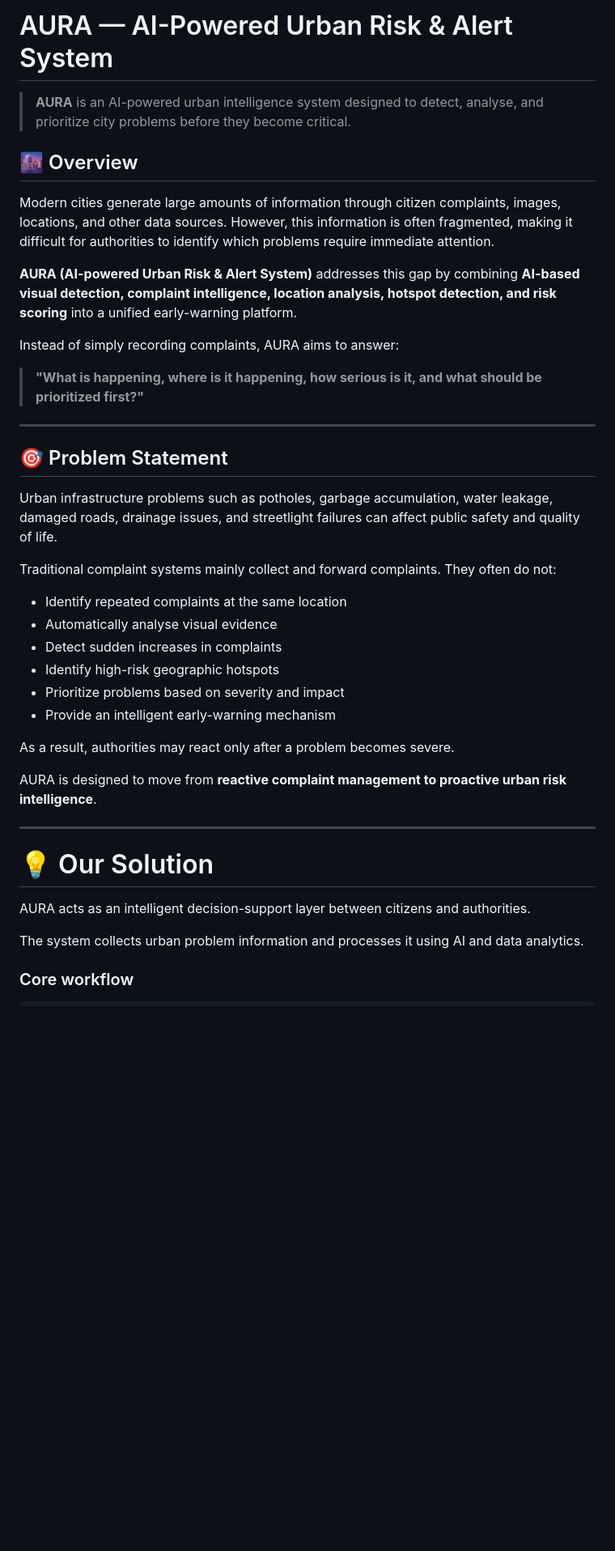
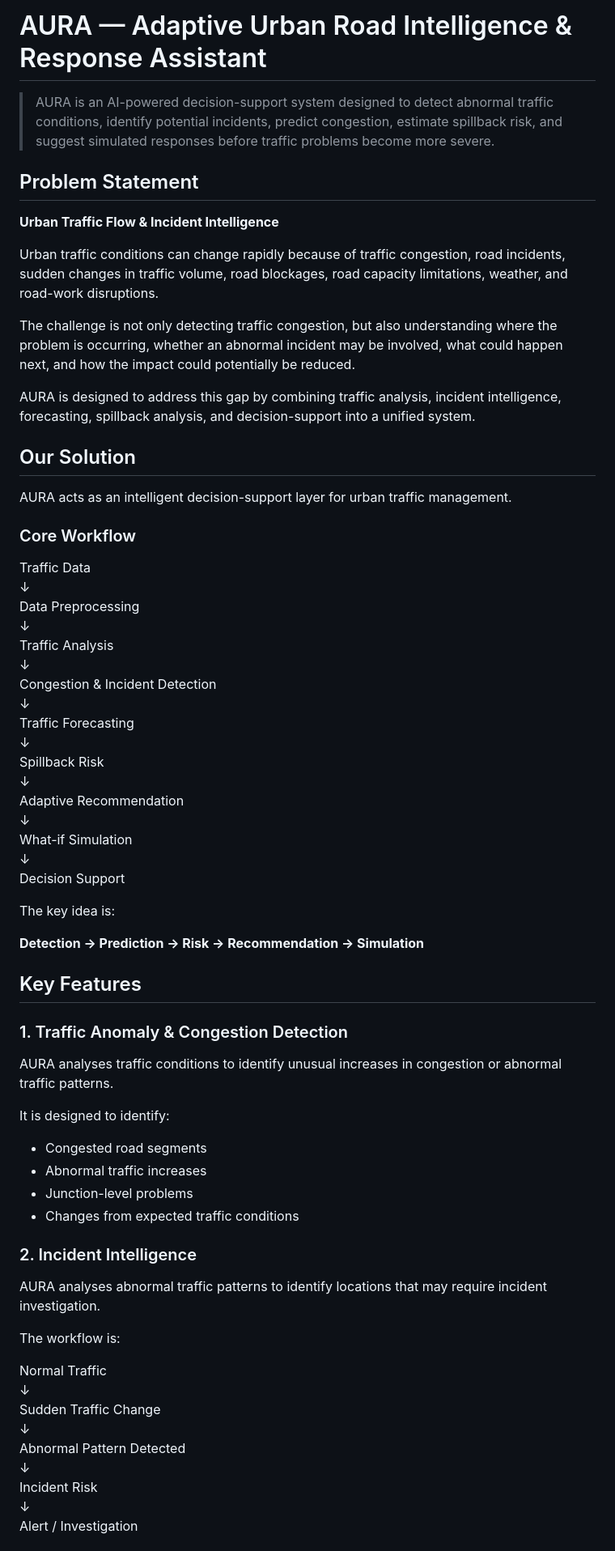
Before and after one commit to nagarurihemasree-arch/AURA-Traffic-Intelligence, a Markdown page: README.md, the part around one of its changes. Shown at 81% size. Drawn GitHub-style; blank space fills up the shorter version.

```diff
--- a/README.md
+++ b/README.md
@@ -1,42 +1,71 @@
-# AURA — AI-Powered Urban Risk & Alert System
+# AURA — Adaptive Urban Road Intelligence & Response Assistant
 
-> **AURA** is an AI-powered urban intelligence system designed to detect, analyse, and prioritize city problems before they become critical.
+> AURA is an AI-powered decision-support system designed to detect abnormal traffic conditions, identify potential incidents, predict congestion, estimate spillback risk, and suggest simulated responses before traffic problems become more severe.
 
-## 🌆 Overview
+## Problem Statement
 
-Modern cities generate large amounts of information through citizen complaints, images, locations, and other data sources. However, this information is often fragmented, making it difficult for authorities to identify which problems require immediate attention.
+**Urban Traffic Flow & Incident Intelligence**
 
-**AURA (AI-powered Urban Risk & Alert System)** addresses this gap by combining **AI-based visual detection, complaint intelligence, location analysis, hotspot detection, and risk scoring** into a unified early-warning platform.
+Urban traffic conditions can change rapidly because of traffic congestion, road incidents, sudden changes in traffic volume, road blockages, road capacity limitations, weather, and road-work disruptions.
 
-Instead of simply recording complaints, AURA aims to answer:
+The challenge is not only detecting traffic congestion, but also understanding where the problem is occurring, whether an abnormal incident may be involved, what could happen next, and how the impact could potentially be reduced.
 
-> **"What is happening, where is it happening, how serious is it, and what should be prioritized first?"**
+AURA is designed to address this gap by combining traffic analysis, incident intelligence, forecasting, spillback analysis, and decision-support into a unified system.
 
----
+## Our Solution
 
-## 🎯 Problem Statement
+AURA acts as an intelligent decision-support layer for urban traffic management.
 
-Urban infrastructure problems such as potholes, garbage accumulation, water leakage, damaged roads, drainage issues, and streetlight failures can affect public safety and quality of life.
+### Core Workflow
 
-Traditional complaint systems mainly collect and forward complaints. They often do not:
+Traffic Data
+↓
+Data Preprocessing
+↓
+Traffic Analysis
+↓
+Congestion & Incident Detection
+↓
+Traffic Forecasting
+↓
+Spillback Risk
+↓
+Adaptive Recommendation
+↓
+What-if Simulation
+↓
+Decision Support
 
-* Identify repeated complaints at the same location
-* Automatically analyse visual evidence
-* Detect sudden increases in complaints
-* Identify high-risk geographic hotspots
-* Prioritize problems based on severity and impact
-* Provide an intelligent early-warning mechanism
+The key idea is:
 
-As a result, authorities may react only after a problem becomes severe.
+**Detection → Prediction → Risk → Recommendation → Simulation**
 
-AURA is designed to move from **reactive complaint management to proactive urban risk intelligence**.
+## Key Features
 
----
+### 1. Traffic Anomaly & Congestion Detection
 
-# 💡 Our Solution
+AURA analyses traffic conditions to identify unusual increases in congestion or abnormal traffic patterns.
 
-AURA acts as an intelligent decision-support layer between citizens and authorities.
+It is designed to identify:
 
-The system collects urban problem information and processes it using AI and data analytics.
+- Congested road segments
+- Abnormal traffic increases
+- Junction-level problems
+- Changes from expected traffic conditions
 
-### Core workflow
+### 2. Incident Intelligence
+
+AURA analyses abnormal traffic patterns to identify locations that may require incident investigation.
+
+The workflow is:
+
+Normal Traffic
+↓
+Sudden Traffic Change
+↓
+Abnormal Pattern Detected
+↓
+Incident Risk
+↓
+Alert / Investigation
+
```
Also changed, not shown: other parts of README.md (+74 -72 lines).
